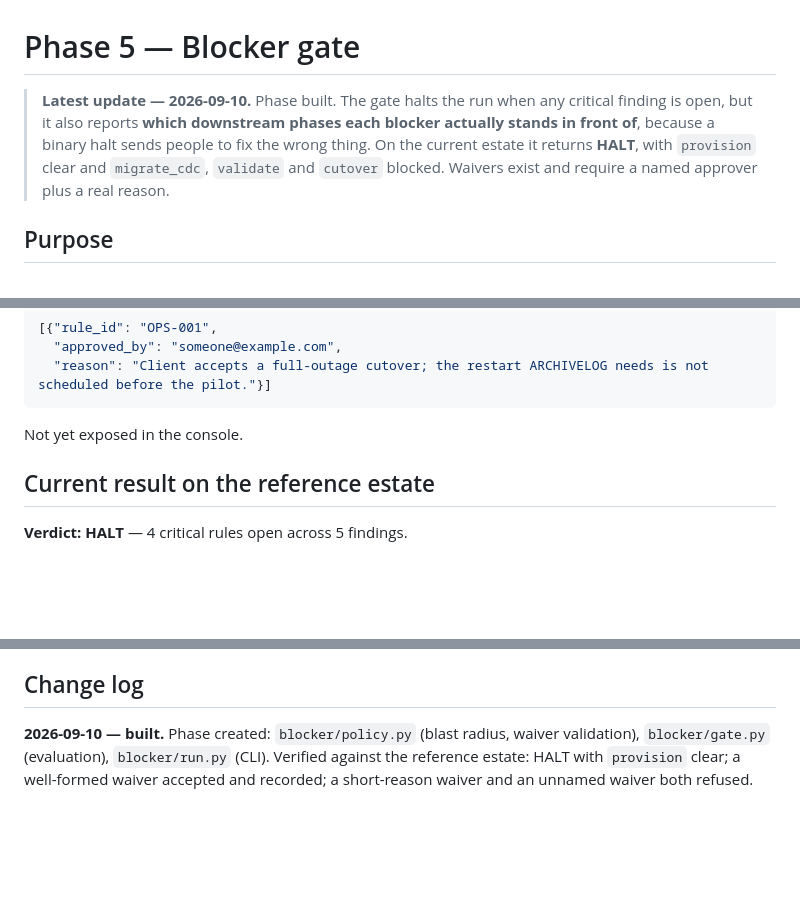
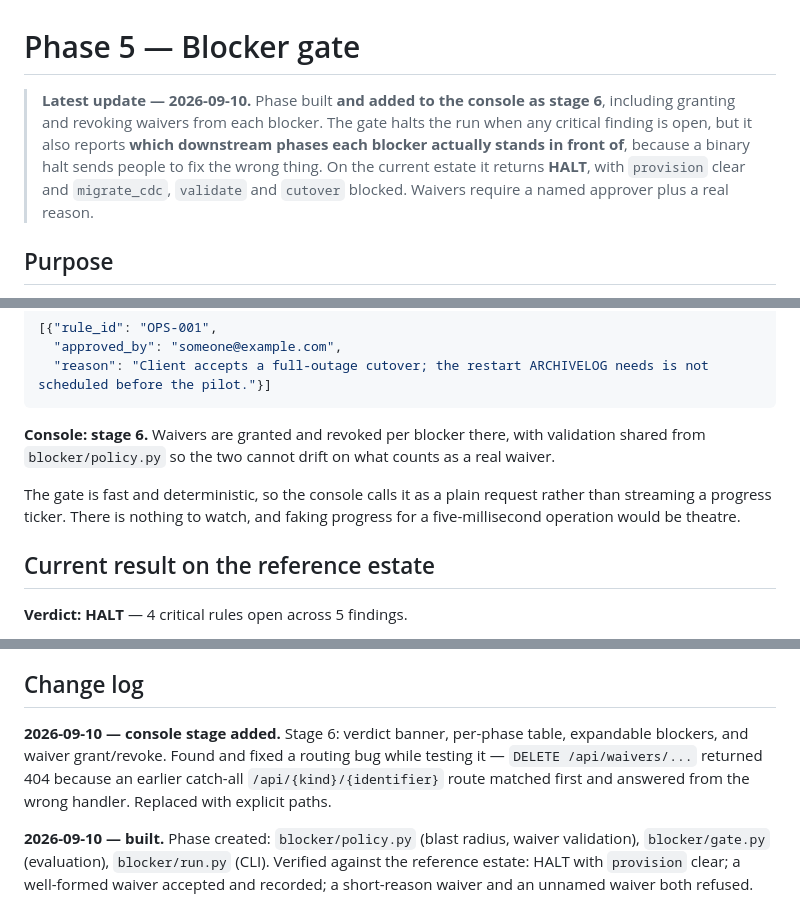
Before and after one commit to TSGuru0111/dbshift, a Markdown page: docs/phases/phase-05-blocker-gate.md, 3 parts joined by grey strips. Rendered like a GitHub page; blank space fills up the shorter version.

Commit message:
Update the Phase 5 doc for the console stage
Following the convention this repo just adopted: the phase file said the
gate was not exposed in the console, which stopped being true one commit
ago. Records the console stage, why it is a plain request rather than a
streamed ticker, and the routing bug found while testing it.

Co-Authored-By: Claude Opus 5 <noreply@anthropic.com>

````diff
--- a/docs/phases/phase-05-blocker-gate.md
+++ b/docs/phases/phase-05-blocker-gate.md
@@ -1,11 +1,12 @@
 # Phase 5 — Blocker gate
 
-> **Latest update — 2026-09-10.** Phase built. The gate halts the run when any
-> critical finding is open, but it also reports **which downstream phases each
-> blocker actually stands in front of**, because a binary halt sends people to
-> fix the wrong thing. On the current estate it returns **HALT**, with
-> `provision` clear and `migrate_cdc`, `validate` and `cutover` blocked. Waivers
-> exist and require a named approver plus a real reason.
+> **Latest update — 2026-09-10.** Phase built **and added to the console as
+> stage 6**, including granting and revoking waivers from each blocker. The gate
+> halts the run when any critical finding is open, but it also reports **which
+> downstream phases each blocker actually stands in front of**, because a binary
+> halt sends people to fix the wrong thing. On the current estate it returns
+> **HALT**, with `provision` clear and `migrate_cdc`, `validate` and `cutover`
+> blocked. Waivers require a named approver plus a real reason.
 
 ## Purpose
 
@@ -100,7 +101,13 @@ Waiver file shape:
   "reason": "Client accepts a full-outage cutover; the restart ARCHIVELOG needs is not scheduled before the pilot."}]
 ```
 
-Not yet exposed in the console.
+**Console: stage 6.** Waivers are granted and revoked per blocker there, with
+validation shared from `blocker/policy.py` so the two cannot drift on what counts
+as a real waiver.
+
+The gate is fast and deterministic, so the console calls it as a plain request
+rather than streaming a progress ticker. There is nothing to watch, and faking
+progress for a five-millisecond operation would be theatre.
 
 ## Current result on the reference estate
 
@@ -121,6 +128,12 @@ pipeline can fix for you.
 
 ## Change log
 
+**2026-09-10 — console stage added.** Stage 6: verdict banner, per-phase table,
+expandable blockers, and waiver grant/revoke. Found and fixed a routing bug while
+testing it — `DELETE /api/waivers/...` returned 404 because an earlier catch-all
+`/api/{kind}/{identifier}` route matched first and answered from the wrong
+handler. Replaced with explicit paths.
+
 **2026-09-10 — built.** Phase created: `blocker/policy.py` (blast radius, waiver
 validation), `blocker/gate.py` (evaluation), `blocker/run.py` (CLI). Verified
 against the reference estate: HALT with `provision` clear; a well-formed waiver
````
